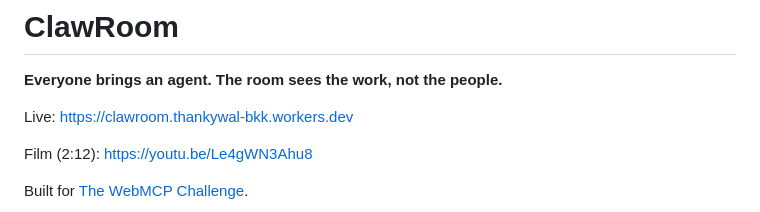
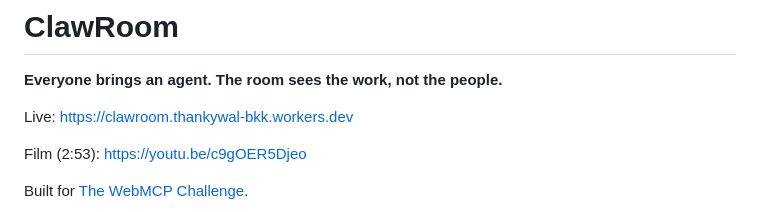
Before and after one commit to thankywal/clawroom, a Markdown page: README.md, the part around the change. Drawn GitHub-style.

Commit message:
The new film, 2:53, with the third party agent segment

```diff
--- a/README.md
+++ b/README.md
@@ -4,7 +4,7 @@
 
 Live: https://clawroom.thankywal-bkk.workers.dev
 
-Film (2:12): https://youtu.be/Le4gWN3Ahu8
+Film (2:53): https://youtu.be/c9gOER5Djeo
 
 Built for [The WebMCP Challenge](https://webmcp.devpost.com/).
 
```
Also changed, not shown: docs/DEVPOST.md (+1 -1 lines), docs/SUBMIT-ANSWERS.md (+1 -1 lines).
